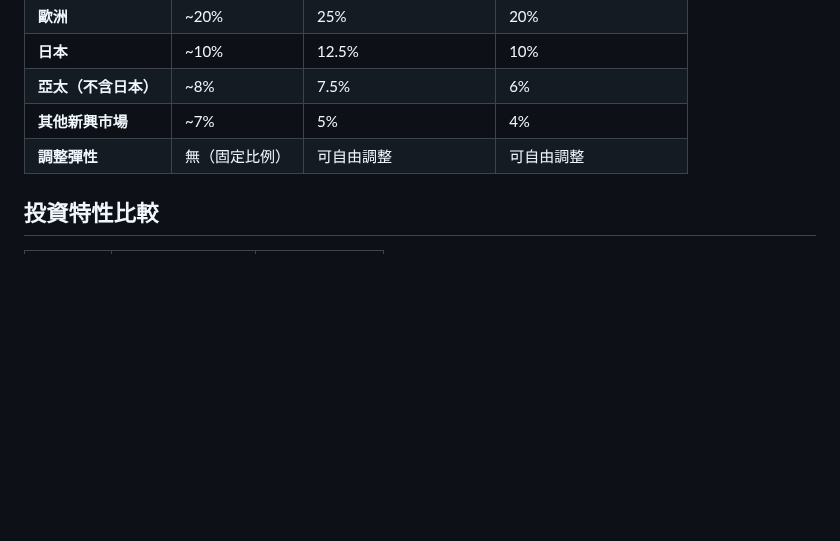
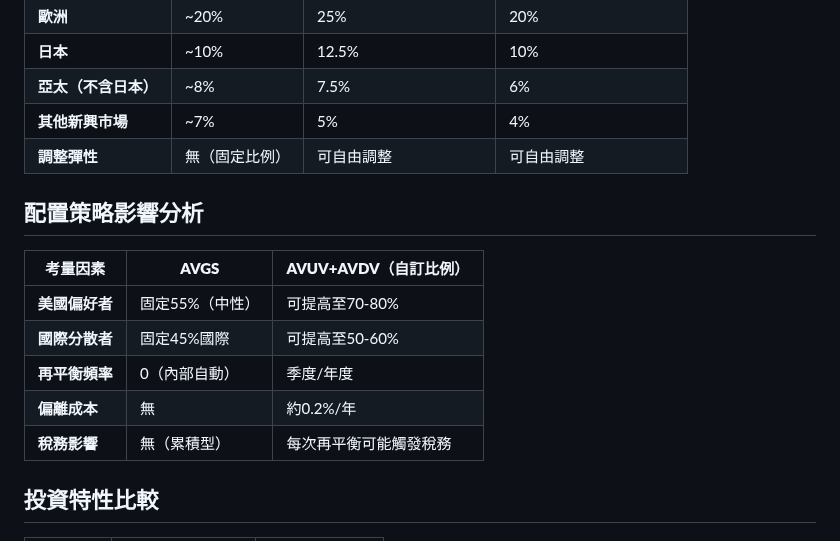
Before and after one commit to JayHsuEgg/FinancialAnalysis, a Markdown page: 小型價值因子ETF完整比較.md, the part around the change. Rendered like a GitHub page; blank space fills up the shorter version.

```diff
--- a/小型價值因子ETF完整比較.md
+++ b/小型價值因子ETF完整比較.md
@@ -42,6 +42,16 @@
 | **亞太（不含日本）** | ~8% | 7.5% | 6% |
 | **其他新興市場** | ~7% | 5% | 4% |
 | **調整彈性** | 無（固定比例） | 可自由調整 | 可自由調整 |
+
+## 配置策略影響分析
+
+| 考量因素 | **AVGS** | **AVUV+AVDV（自訂比例）** |
+|----------|----------|--------------------------|
+| **美國偏好者** | 固定55%（中性） | 可提高至70-80% |
+| **國際分散者** | 固定45%國際 | 可提高至50-60% |
+| **再平衡頻率** | 0（內部自動） | 季度/年度 |
+| **偏離成本** | 無 | 約0.2%/年 |
+| **稅務影響** | 無（累積型） | 每次再平衡可能觸發稅務 |
 
 ## 投資特性比較
 
```
